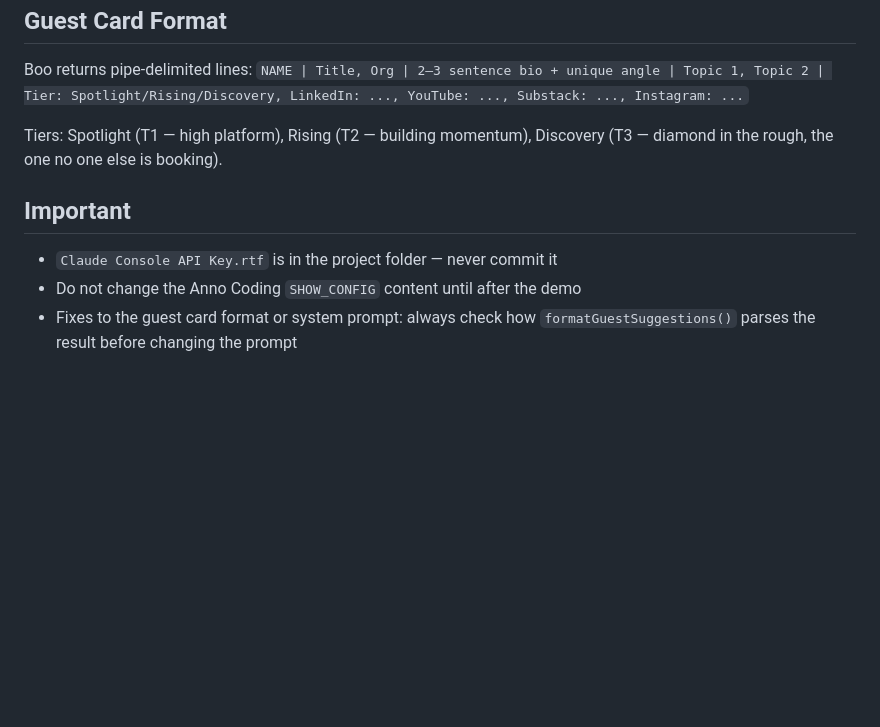
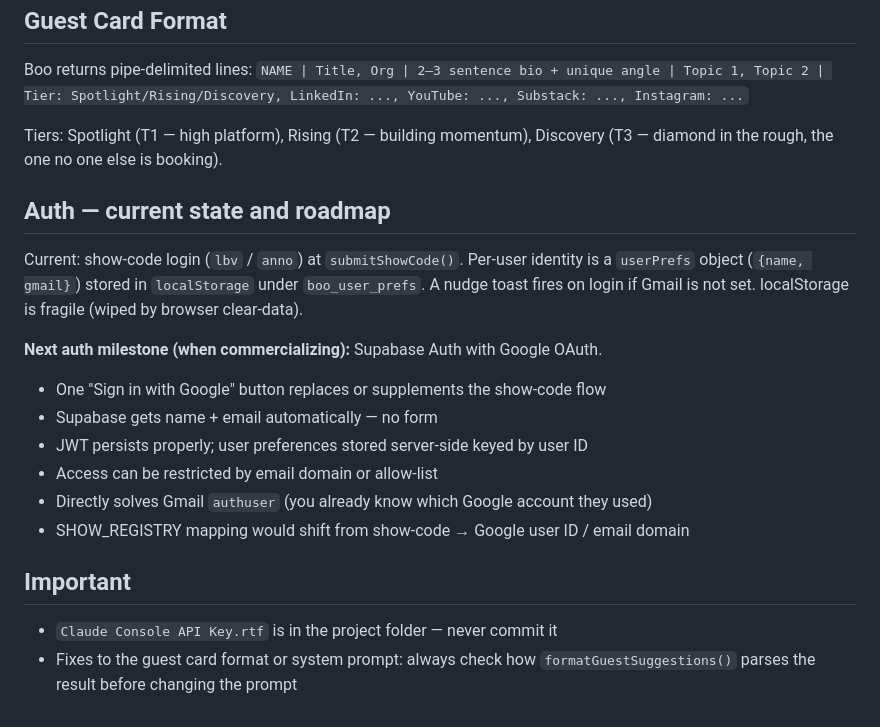
Before and after one commit to RedSunCreative/bp, a Markdown page: CLAUDE.md, the part around the change. Rendered like a GitHub page; blank space fills up the shorter version.

Commit message:
Document auth roadmap: localStorage now, Google OAuth when commercializing
Co-Authored-By: Claude Sonnet 4.6 <noreply@anthropic.com>

```diff
--- a/CLAUDE.md
+++ b/CLAUDE.md
@@ -55,7 +55,17 @@ Boo returns pipe-delimited lines: `NAME | Title, Org | 2–3 sentence bio + uniq
 
 Tiers: Spotlight (T1 — high platform), Rising (T2 — building momentum), Discovery (T3 — diamond in the rough, the one no one else is booking).
 
+## Auth — current state and roadmap
+Current: show-code login (`lbv` / `anno`) at `submitShowCode()`. Per-user identity is a `userPrefs` object (`{name, gmail}`) stored in `localStorage` under `boo_user_prefs`. A nudge toast fires on login if Gmail is not set. localStorage is fragile (wiped by browser clear-data).
+
+**Next auth milestone (when commercializing):** Supabase Auth with Google OAuth.
+- One "Sign in with Google" button replaces or supplements the show-code flow
+- Supabase gets name + email automatically — no form
+- JWT persists properly; user preferences stored server-side keyed by user ID
+- Access can be restricted by email domain or allow-list
+- Directly solves Gmail `authuser` (you already know which Google account they used)
+- SHOW_REGISTRY mapping would shift from show-code → Google user ID / email domain
+
 ## Important
 - `Claude Console API Key.rtf` is in the project folder — never commit it
-- Do not change the Anno Coding `SHOW_CONFIG` content until after the demo
 - Fixes to the guest card format or system prompt: always check how `formatGuestSuggestions()` parses the result before changing the prompt
```
